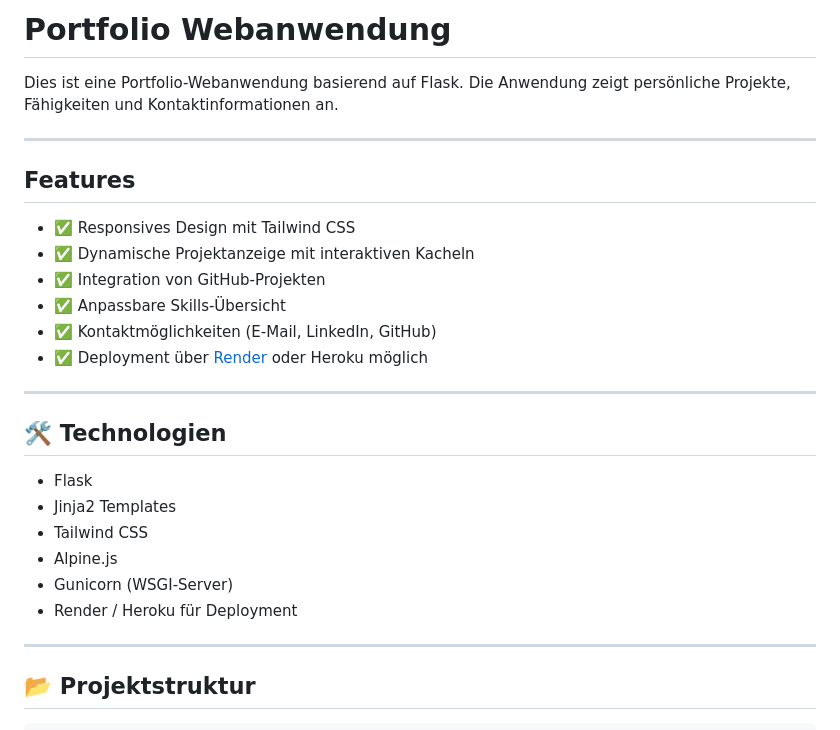
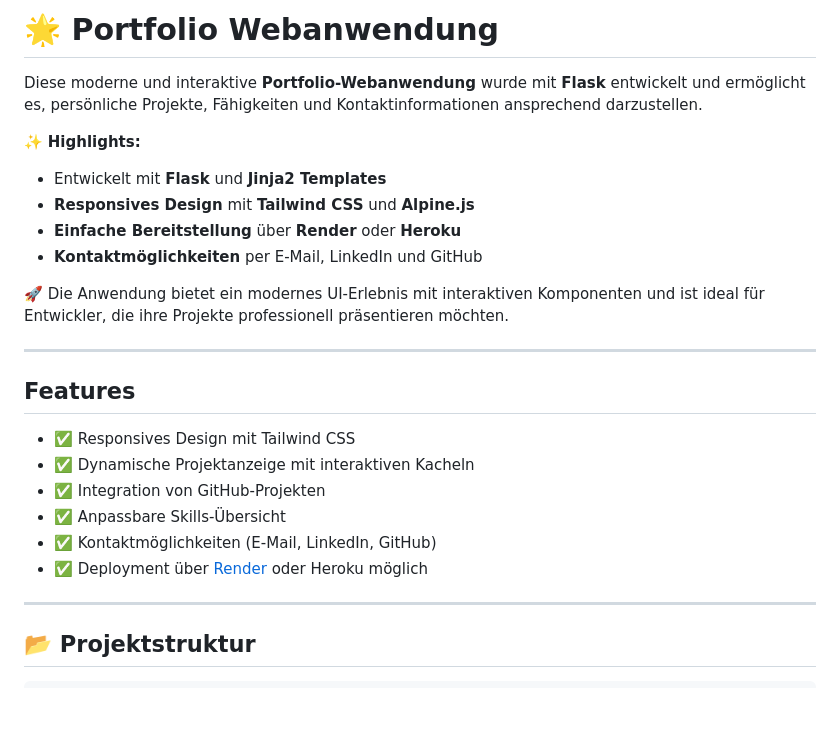
Before and after one commit to EsstBananeImEi/portfolio, a Markdown page: readme.md, the part around the change. Rendered like a GitHub page; blank space fills up the shorter version.

Commit message:
docs: enhance readme with project highlights and modern UI description

```diff
--- a/readme.md
+++ b/readme.md
@@ -1,6 +1,15 @@
-# Portfolio Webanwendung
+# 🌟 Portfolio Webanwendung
 
-Dies ist eine Portfolio-Webanwendung basierend auf Flask. Die Anwendung zeigt persönliche Projekte, Fähigkeiten und Kontaktinformationen an.
+Diese moderne und interaktive **Portfolio-Webanwendung** wurde mit **Flask** entwickelt und ermöglicht es, persönliche Projekte, Fähigkeiten und Kontaktinformationen ansprechend darzustellen.
+
+✨ **Highlights:**
+
+- Entwickelt mit **Flask** und **Jinja2 Templates**
+- **Responsives Design** mit **Tailwind CSS** und **Alpine.js**
+- **Einfache Bereitstellung** über **Render** oder **Heroku**
+- **Kontaktmöglichkeiten** per E-Mail, LinkedIn und GitHub
+
+🚀 Die Anwendung bietet ein modernes UI-Erlebnis mit interaktiven Komponenten und ist ideal für Entwickler, die ihre Projekte professionell präsentieren möchten.
 
 ---
 
@@ -12,17 +21,6 @@ Dies ist eine Portfolio-Webanwendung basierend auf Flask. Die Anwendung zeigt pe
 - ✅ Anpassbare Skills-Übersicht
 - ✅ Kontaktmöglichkeiten (E-Mail, LinkedIn, GitHub)
 - ✅ Deployment über [Render](https://render.com/) oder Heroku möglich
-
----
-
-## 🛠 Technologien
-
-- Flask
-- Jinja2 Templates
-- Tailwind CSS
-- Alpine.js
-- Gunicorn (WSGI-Server)
-- Render / Heroku für Deployment
 
 ---
 
```
